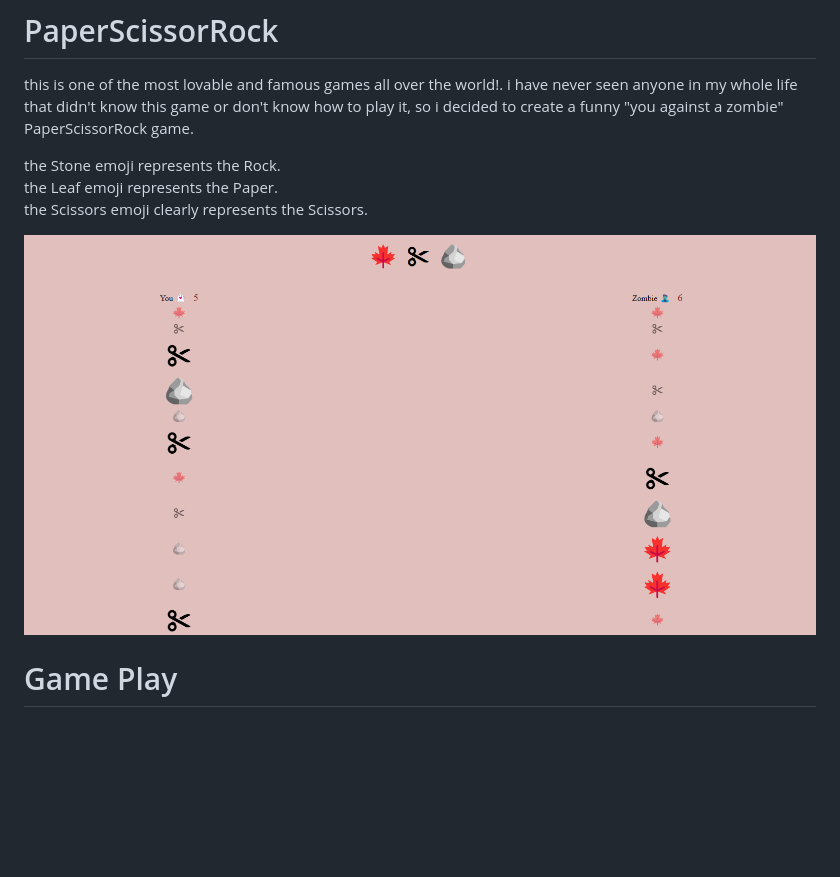
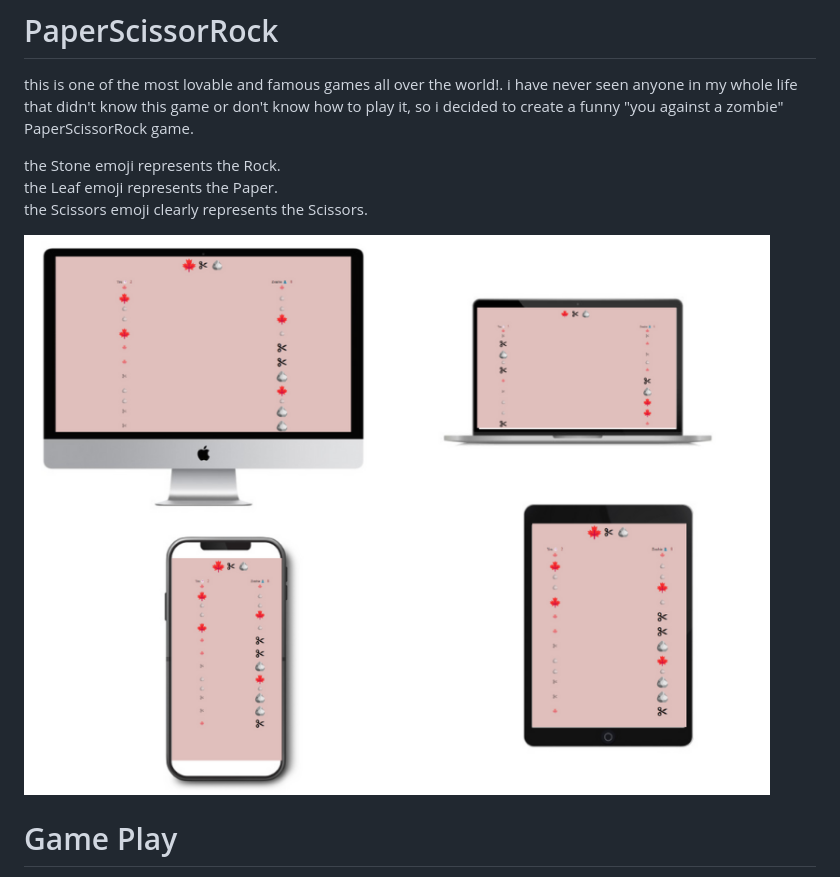
Before and after one commit to saifhosari/second-project-PaperScissorRock, a Markdown page: README.md, the part around the change. Drawn GitHub-style; pictures changed too: images/responsiveness.png (added); blank space fills up the shorter version.

Commit message:
add to readME responsiveness image for all screens display

```diff
--- a/README.md
+++ b/README.md
@@ -7,7 +7,7 @@ the Stone emoji represents the Rock.<br/>
 the Leaf emoji represents the Paper.<br/>
 the Scissors emoji clearly represents the Scissors.<br/>
 
-![PaperScissorRock](/images/PaperScissorRock.png)
+![PaperScissorRock](/images/responsiveness.png)
 
 # Game Play
 
```
